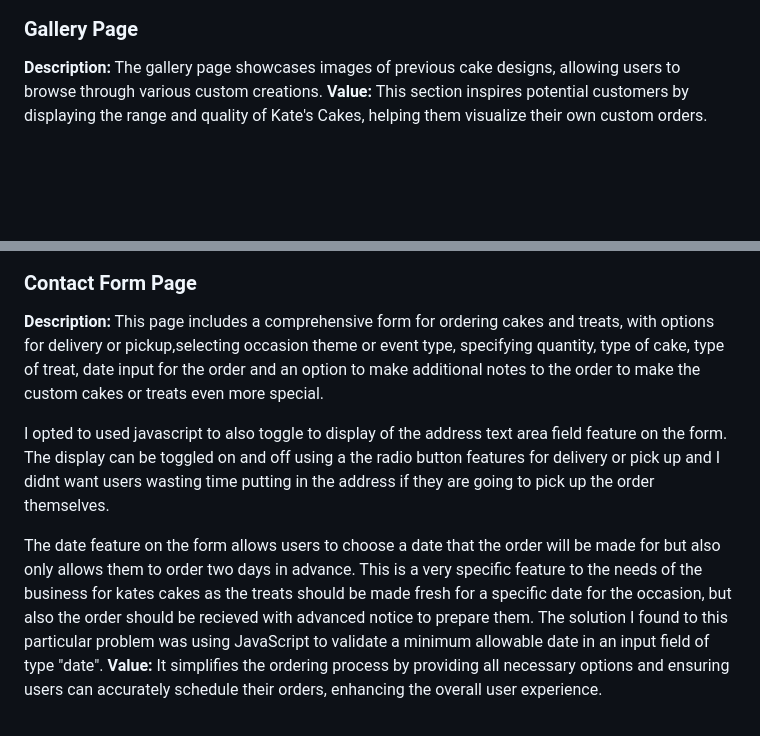
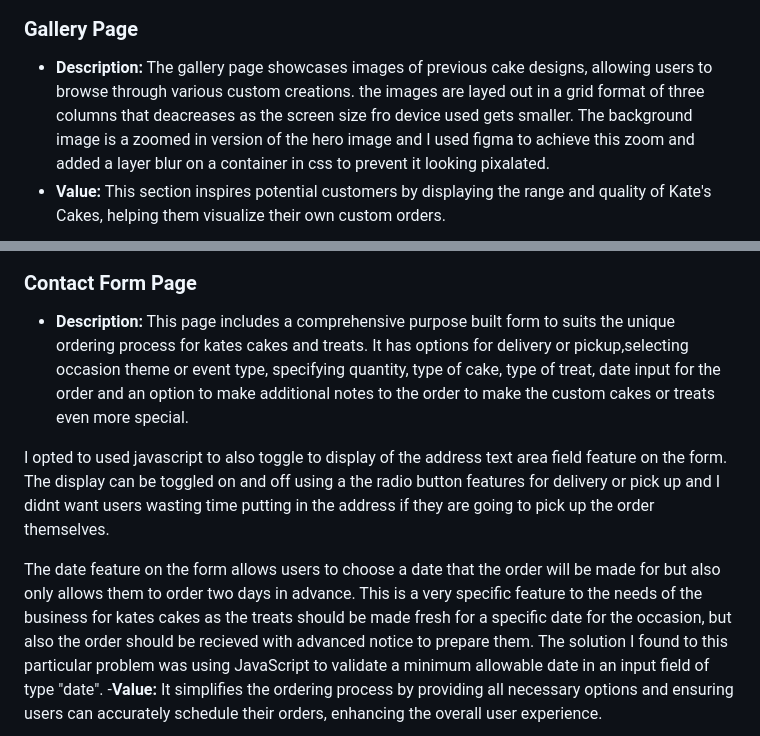
Before and after one commit to dannyobrien761/Kates-cakes, a Markdown page: README.md, 2 parts joined by grey strips. Rendered like a GitHub page; blank space fills up the shorter version.

```diff
--- a/README.md
+++ b/README.md
@@ -41,15 +51,21 @@ By meeting these needs, Kate's Cakes aims to enhance the customer experience, en
 ![mobile view of order process section](https://github.com/dannyobrien761/Kates-cakes/blob/main/media/order-process-section.PNG)
 ### Gallery Page
-**Description:** The gallery page showcases images of previous cake designs, allowing users to browse through various custom creations.
-**Value:** This section inspires potential customers by displaying the range and quality of Kate's Cakes, helping them visualize their own custom orders.
+- **Description:**
+The gallery page showcases images of previous cake designs, allowing users to browse through various custom creations. the images are layed out in a grid format of three columns that deacreases as the screen size fro device used gets smaller. The background image is a zoomed in version of the hero image and I used figma to achieve this zoom and added  a layer blur on a container in css to prevent it looking pixalated.
+- **Value:**
+This section inspires potential customers by displaying the range and quality of Kate's Cakes, helping them visualize their own custom orders.
+
 ![gallery desktop](https://github.com/dannyobrien761/Kates-cakes/blob/main/media/gallery.PNG)
 ### Contact Form Page
-**Description:** This page includes a comprehensive form for ordering cakes and treats, with options for delivery or pickup,selecting occasion theme or event type, specifying quantity, type of cake, type of treat, date input for the order and an option to make additional notes to the order to make the custom cakes or treats even more special.
+- **Description:**
+This page includes a comprehensive purpose built form to suits the unique ordering process for kates cakes and treats. It has options for delivery or pickup,selecting occasion theme or event type, specifying quantity, type of cake, type of treat, date input for the order and an option to make additional notes to the order to make the custom cakes or treats even more special.
 
 I opted to used javascript to also toggle to display of the address text area field feature on the form. The display can be toggled on and off using a the radio button features for delivery or pick up and I didnt want users wasting time putting in the address if they are going to pick up the order themselves.
 
 The date feature on the form allows users to choose a date that the order will be made for but also only allows them to order two days in advance. This is a very specific feature to the needs of the business for kates cakes as the treats should be made fresh for a specific date for the occasion, but also the order should be recieved with advanced notice to prepare them. The solution I found to this particular problem was using JavaScript to validate a minimum allowable date in an input field of type "date".
-**Value:** It simplifies the ordering process by providing all necessary options and ensuring users can accurately schedule their orders, enhancing the overall user experience.
+-**Value:**
+It simplifies the ordering process by providing all necessary options and ensuring users can accurately schedule their orders, enhancing the overall user experience.
+
 ![contact form](https://github.com/dannyobrien761/Kates-cakes/blob/main/media/contact-form.png)
 
 ### Features Left to Implement
```
Also changed, not shown: other parts of README.md (+26 -12 lines).
